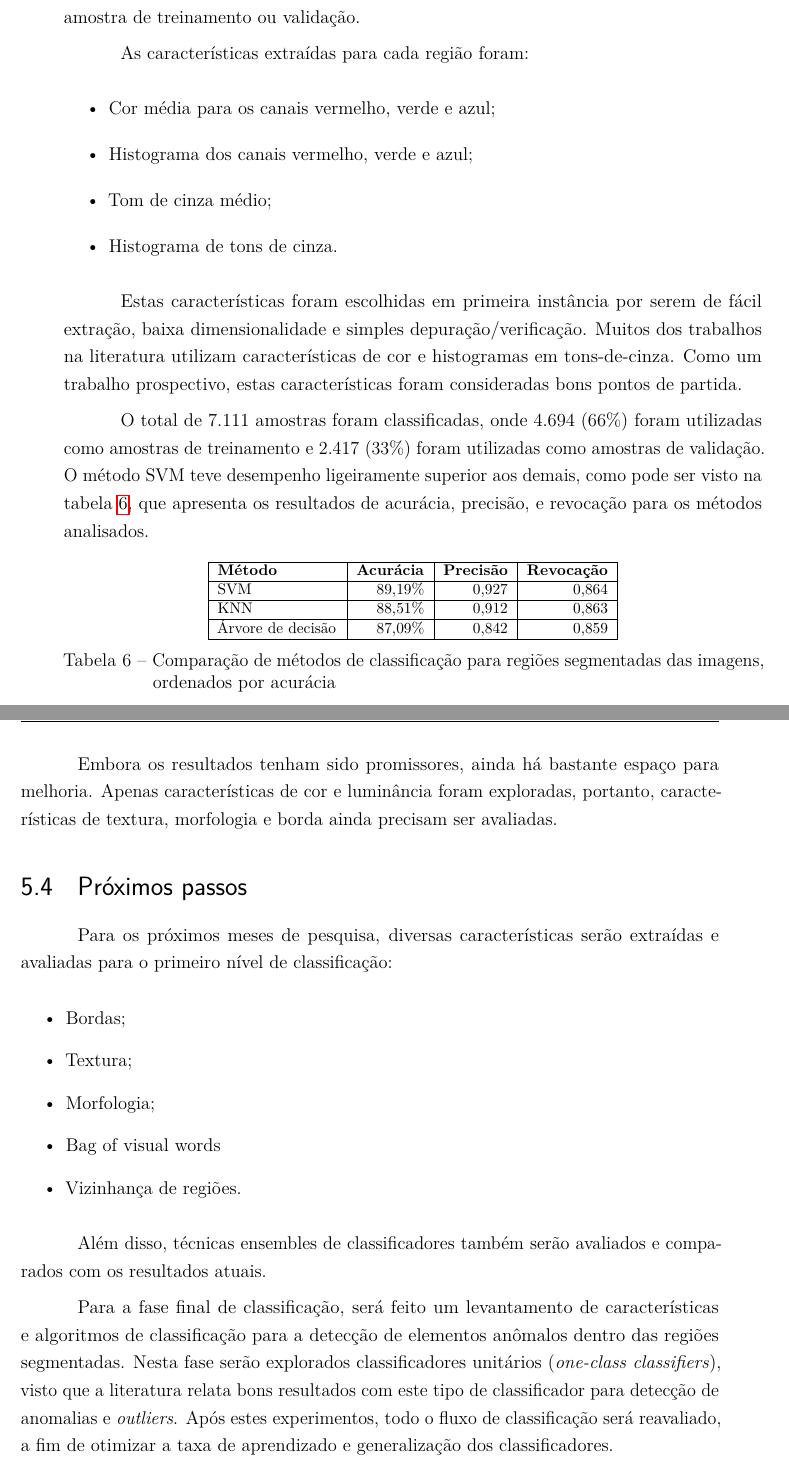
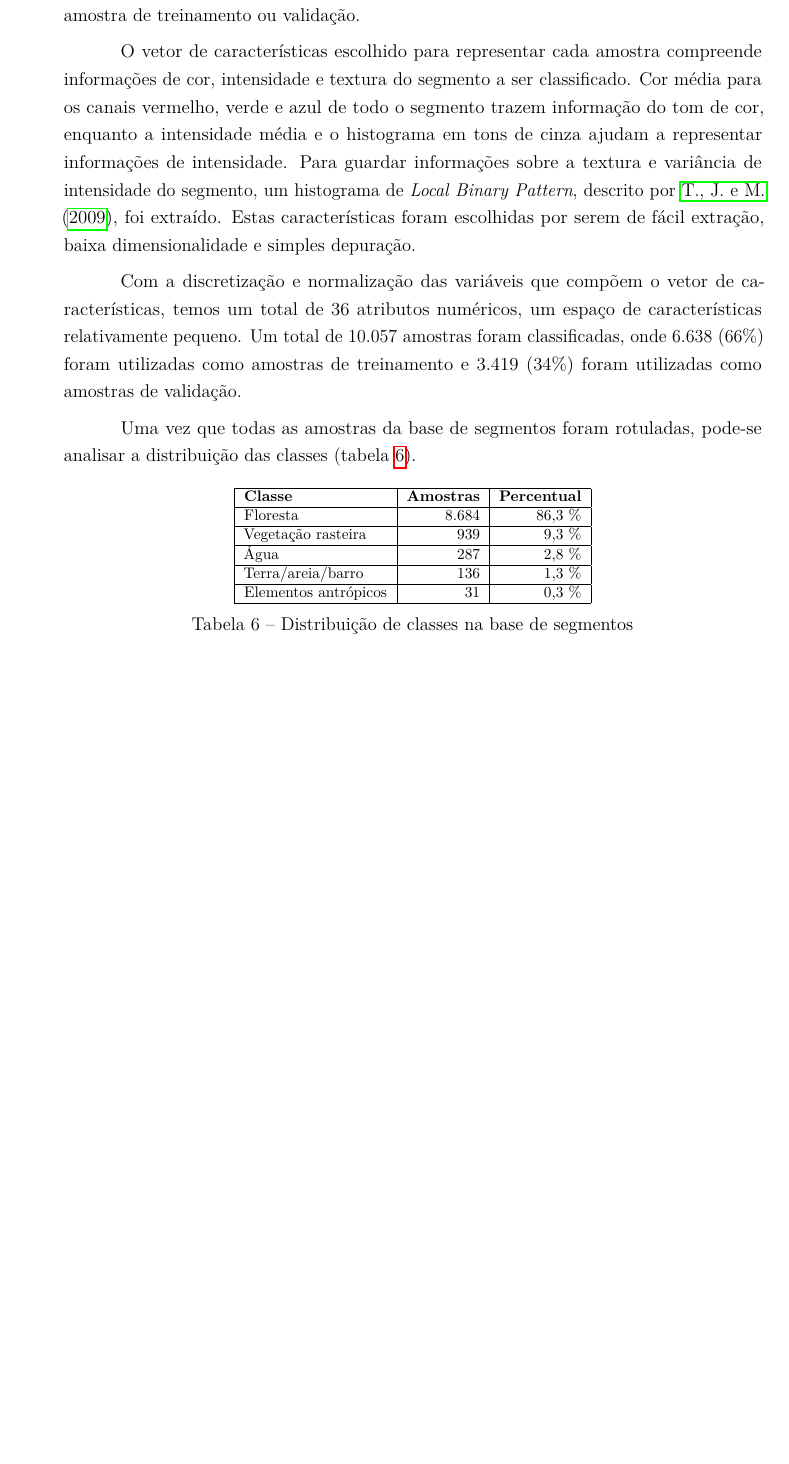
Before and after one commit to luizcavalcanti/dissertacao, a LaTeX thesis (final/dissertacao.tex, which reads final/experimentos.tex): two parts of pages 40 and 41 of 56 before the commit and part of page 40 of 56 after it, the two joined at a grey line, cut so that both start at the same text, the shorter picture padded with empty space. Compiled offline with pdfLaTeX.

Commit message:
[experimento] novo texto para subseção de regiões
Signed-off-by: Luiz Carlos Cavalcanti <cavalcanti.luiz@gmail.com>

```diff
--- a/final/experimentos.tex
+++ b/final/experimentos.tex
@@ -211,49 +212,61 @@ Utilizando as técnicas de K vizinhos mais próximos (KNN), máquinas de vetores
 
-Primeiramente, todas as imagens foram segmentadas utilizando o método Mean-shift, por ter obtido o melhor desempenho no experimento de segmentação anterior. Cada região encontrada nesta segmentação foi devidamente classificada manualmente, e suas características foram extraídas. A partir desse ponto bases de dados de treinamento e validação supervisionadas foram criadas, onde cada região segmentada representava uma amostra de treinamento ou validação.
+Primeiramente, todas as imagens foram segmentadas utilizando o algoritmo SRM, por conta de seu melhor desempenho no experimento de segmentação anterior. Cada região encontrada nesta segmentação foi devidamente classificada manualmente, e suas características foram extraídas. A partir desse ponto bases de dados de treinamento e validação supervisionadas foram criadas, onde cada região segmentada representava uma amostra de treinamento ou validação.
 
-As características extraídas para cada região foram:
-\begin{itemize}
-	\item Cor média para os canais vermelho, verde e azul;
-	\item Histograma dos canais vermelho, verde e azul;
-	\item Tom de cinza médio;
-	\item Histograma de tons de cinza.
-\end{itemize}
+O vetor de características escolhido para representar cada amostra compreende informações de cor, intensidade e textura do segmento a ser classificado. Cor média para os canais vermelho, verde e azul de todo o segmento trazem informação do tom de cor, enquanto a intensidade média e o histograma em tons de cinza ajudam a representar informações de intensidade. Para guardar informações sobre a textura e variância de intensidade do segmento, um histograma de \textit{Local Binary Pattern}, descrito por \citeonline{ahonen:2009}, foi extraído. Estas características foram escolhidas por serem de fácil extração, baixa dimensionalidade e simples depuração.
 
-Estas características foram escolhidas em primeira instância por serem de fácil extração, baixa dimensionalidade e simples depuração/verificação. Muitos dos trabalhos na literatura utilizam características de cor e histogramas em tons-de-cinza. Como um trabalho prospectivo, estas características foram consideradas bons pontos de partida.
+Com a discretização e normalização das variáveis que compõem o vetor de características, temos um total de 36 atributos numéricos, um espaço de características relativamente pequeno. Um total de 10.057 amostras foram classificadas, onde 6.638 (66\%) foram utilizadas como amostras de treinamento e 3.419 (34\%) foram utilizadas como amostras de validação.
 
-O total de 7.111 amostras foram classificadas, onde 4.694 (66\%) foram utilizadas como amostras de treinamento e 2.417 (33\%) foram utilizadas como amostras de validação. O método SVM teve desempenho ligeiramente superior aos demais, como pode ser visto na tabela \ref{tab:experimentoClassificacao1}, que apresenta os resultados de acurácia, precisão, e revocação para os métodos analisados.
+Uma vez que todas as amostras da base de segmentos foram rotuladas, pode-se analisar a distribuição das classes (tabela \ref{tab:experimentoRegioesDistribuicao}).
 
 \begin{table}[h]
 \ABNTEXfontereduzida
 \centering
-\begin{tabulary}{\linewidth}{|L|R|R|R|}
+\begin{tabulary}{\linewidth}{|L|R|R|}
 \hline
-\textbf{Método} & \textbf{Acurácia} & \textbf{Precisão} & \textbf{Revocação} \\ \hline
-SVM               & 89,19\% & 0,927 & 0,864 \\ \hline
-KNN               & 88,51\% & 0,912 & 0,863 \\ \hline
-Árvore de decisão & 87,09\% & 0,842 & 0,859 \\ \hline
+\textbf{Classe} & \textbf{Amostras} & \textbf{Percentual} \\ \hline
+Floresta             & 8.684 & 86,3 \% \\ \hline
+Vegetação rasteira   &   939 &  9,3 \% \\ \hline
+Água                 &   287 &  2,8 \% \\ \hline
+Terra/areia/barro    &   136 &  1,3 \% \\ \hline
+Elementos antrópicos &    31 &  0,3 \% \\ \hline
 \end{tabulary}
-\caption{Comparação de métodos de classificação para regiões segmentadas das imagens, ordenados por acurácia}
-\label{tab:experimentoClassificacao1}
+\caption{Distribuição de classes na base de segmentos}
+\label{tab:experimentoRegioesDistribuicao}
 \end{table}
 
-Embora os resultados tenham sido promissores, ainda há bastante espaço para melhoria. Apenas características de cor e luminância foram exploradas, portanto, características de textura, morfologia e borda ainda precisam ser avaliadas.
+%O método SVM teve desempenho ligeiramente superior aos demais, como pode ser visto na tabela \ref{tab:experimentoClassificacao1}, que apresenta os resultados de acurácia, precisão, e revocação para os métodos analisados.
 
+%\begin{table}[h]
+%\ABNTEXfontereduzida
+%\centering
+%\begin{tabulary}{\linewidth}{|L|R|R|R|}
+%\hline
+%\textbf{Método} & \textbf{Acurácia} & \textbf{Precisão} & \textbf{Revocação} \\ \hline
+%SVM               & 89,19\% & 0,927 & 0,864 \\ \hline
+%KNN               & 88,51\% & 0,912 & 0,863 \\ \hline
+%Árvore de decisão & 87,09\% & 0,842 & 0,859 \\ \hline
+%\end{tabulary}
+%\caption{Comparação de métodos de classificação para regiões segmentadas das imagens, ordenados por acurácia}
+%\label{tab:experimentoClassificacao1}
+%\end{table}
+%
+%Embora os resultados tenham sido promissores, ainda há bastante espaço para melhoria. Apenas características de cor e luminância foram exploradas, portanto, características de textura, morfologia e borda ainda precisam ser avaliadas.
+%
 
-\section{Próximos passos}
-
-Para os próximos meses de pesquisa, diversas características serão extraídas e avaliadas para o primeiro nível de classificação:
-
-\begin{itemize}
-	\item Bordas;
-	\item Textura;
-	\item Morfologia;
-	\item Bag of visual words
-	\item Vizinhança de regiões.
-\end{itemize}
-
-Além disso, técnicas ensembles de classificadores também serão avaliados e comparados com os resultados atuais.
-
-Para a fase final de classificação, será feito um levantamento de características e algoritmos de classificação para a detecção de elementos anômalos dentro das regiões segmentadas. Nesta fase serão explorados classificadores unitários (\textit{one-class classifiers}), visto que a literatura relata bons resultados com este tipo de classificador para detecção de anomalias e \textit{outliers}. Após estes experimentos, todo o fluxo de classificação será reavaliado, a fim de otimizar a taxa de aprendizado e generalização dos classificadores.
-
-Por fim, o volume final da dissertação de mestrado será composto, levando em consideração os melhores resultados dos experimentos. Artigos também serão feitos e submetidos, refletindo partes relevantes da pesquisa e seus resultados.
+%\section{Próximos passos}
+%
+%Para os próximos meses de pesquisa, diversas características serão extraídas e avaliadas para o primeiro nível de classificação:
+%
+%\begin{itemize}
+%	\item Bordas;
+%	\item Textura;
+%	\item Morfologia;
+%	\item Bag of visual words
+%	\item Vizinhança de regiões.
+%\end{itemize}
+%
+%Além disso, técnicas ensembles de classificadores também serão avaliados e comparados com os resultados atuais.
+%
+%Para a fase final de classificação, será feito um levantamento de características e algoritmos de classificação para a detecção de elementos anômalos dentro das regiões segmentadas. Nesta fase serão explorados classificadores unitários (\textit{one-class classifiers}), visto que a literatura relata bons resultados com este tipo de classificador para detecção de anomalias e \textit{outliers}. Após estes experimentos, todo o fluxo de classificação será reavaliado, a fim de otimizar a taxa de aprendizado e generalização dos classificadores.
+%
+%Por fim, o volume final da dissertação de mestrado será composto, levando em consideração os melhores resultados dos experimentos. Artigos também serão feitos e submetidos, refletindo partes relevantes da pesquisa e seus resultados.
```
Also changed, not shown: final/experimentos.tex (7 more changed lines).
